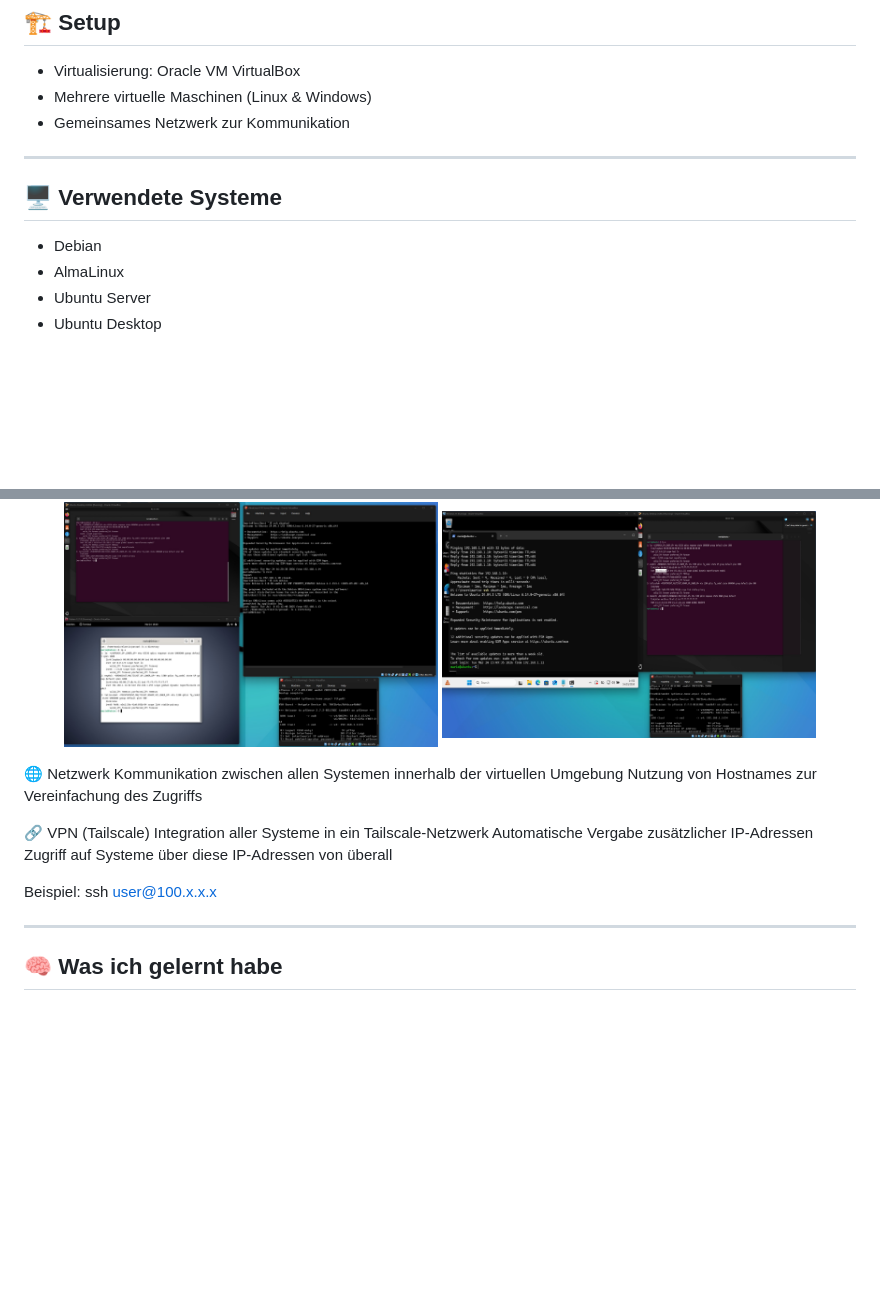
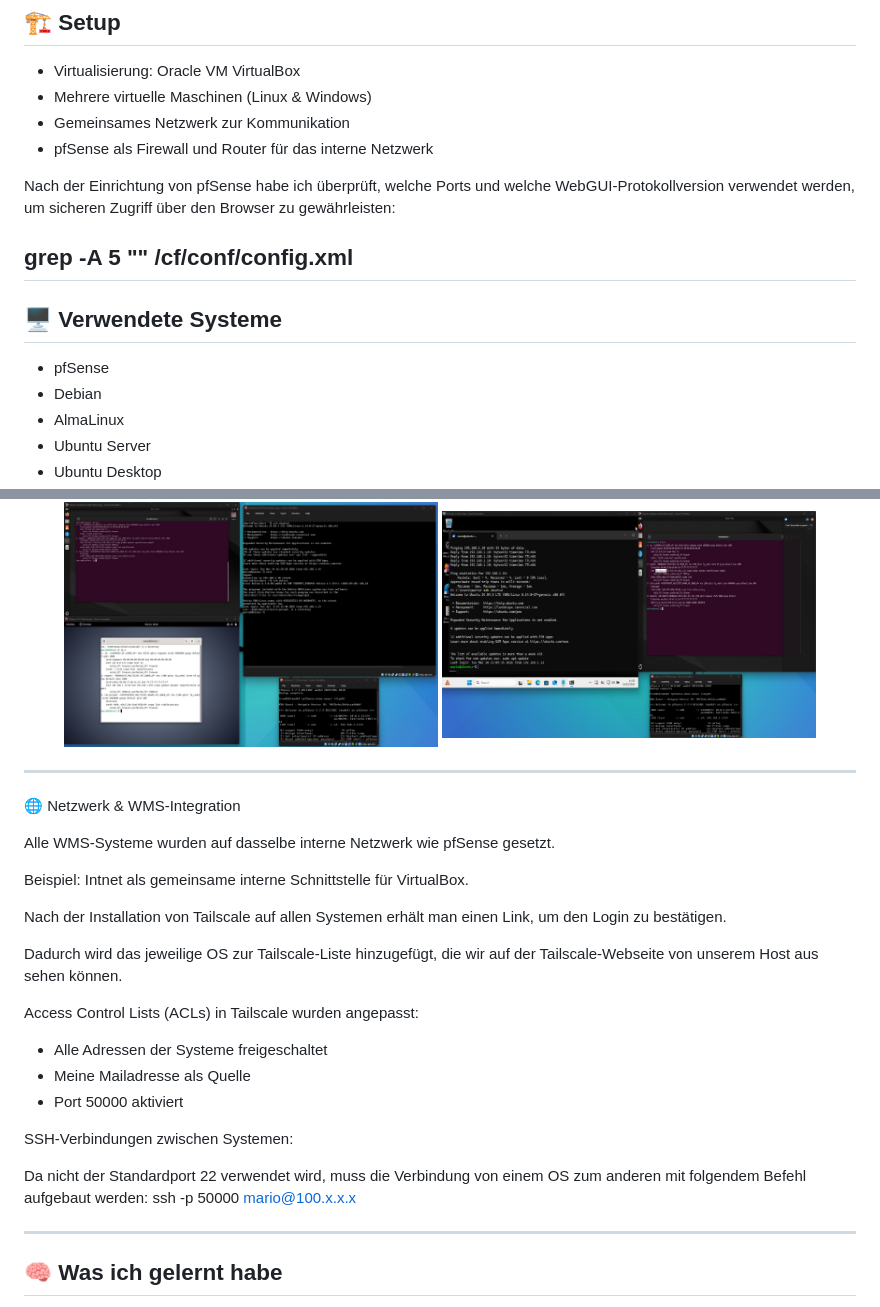
Before and after one commit to mariohor/Projekt-Heimnetzwerk, a Markdown page: README.md, 2 parts joined by grey strips. GitHub-like rendering; blank space fills up the shorter version.

```diff
--- a/README.md
+++ b/README.md
@@ -34,11 +34,16 @@ Dabei lag der Fokus auf SSH-Authentifizierung, Netzwerkverständnis und der Nutz
 - Virtualisierung: Oracle VM VirtualBox
 - Mehrere virtuelle Maschinen (Linux & Windows)
 - Gemeinsames Netzwerk zur Kommunikation
+- pfSense als Firewall und Router für das interne Netzwerk
 
+Nach der Einrichtung von pfSense habe ich überprüft, welche Ports und welche WebGUI-Protokollversion verwendet werden, um sicheren Zugriff über den Browser zu gewährleisten:
+
+grep -A 5 "<webgui>" /cf/conf/config.xml
 ---
 
 ## 🖥️ Verwendete Systeme
 
+- pfSense
 - Debian
 - AlmaLinux
 - Ubuntu Server
@@ -123,19 +127,28 @@ ssh arch
   <img src="screenshoots/SSH-Verbindung%20-%3E%20win11-ubuntu%20desktop.jpg" alt="SSH Verbindung Win11" width="45%">
 </p>
 
+---
 
+🌐 Netzwerk & WMS-Integration
 
-🌐 Netzwerk
-Kommunikation zwischen allen Systemen innerhalb der virtuellen Umgebung
-Nutzung von Hostnames zur Vereinfachung des Zugriffs
+Alle WMS-Systeme wurden auf dasselbe interne Netzwerk wie pfSense gesetzt.
 
-🔗 VPN (Tailscale)
-Integration aller Systeme in ein Tailscale-Netzwerk
-Automatische Vergabe zusätzlicher IP-Adressen
-Zugriff auf Systeme über diese IP-Adressen von überall
+Beispiel: Intnet als gemeinsame interne Schnittstelle für VirtualBox.
 
-Beispiel:
-ssh user@100.x.x.x
+Nach der Installation von Tailscale auf allen Systemen erhält man einen Link, um den Login zu bestätigen.
+
+Dadurch wird das jeweilige OS zur Tailscale-Liste hinzugefügt, die wir auf der Tailscale-Webseite von unserem Host aus sehen können.
+
+Access Control Lists (ACLs) in Tailscale wurden angepasst:
+
+- Alle Adressen der Systeme freigeschaltet
+- Meine Mailadresse als Quelle
+- Port 50000 aktiviert
+
+SSH-Verbindungen zwischen Systemen:
+
+Da nicht der Standardport 22 verwendet wird, muss die Verbindung von einem OS zum anderen mit folgendem Befehl aufgebaut werden:
+ssh -p 50000 mario@100.x.x.x
 
 ---
 
```
Also changed, not shown: other parts of README.md (+0 -1 lines).
